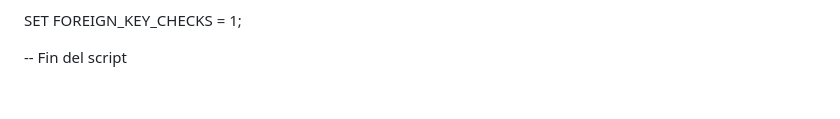
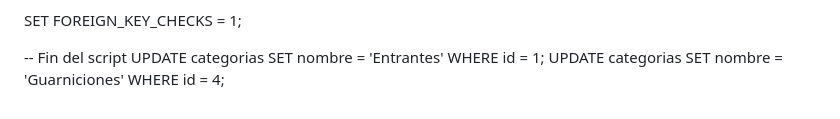
Before and after one commit to cristopherAquise-ui/Daw2mvc, a Markdown page: sql.md, the part around the change. GitHub-like rendering.

Commit message:
Modificacion en nombres de la Base de datos

```diff
--- a/sql.md
+++ b/sql.md
@@ -360,3 +360,5 @@ INSERT INTO `pedido_detalle_ingrediente` VALUES (1,1,2,'Caviar Oscietra',6.5,2,'
 SET FOREIGN_KEY_CHECKS = 1;
 
 -- Fin del script
+UPDATE categorias SET nombre = 'Entrantes' WHERE id = 1;
+UPDATE categorias SET nombre = 'Guarniciones' WHERE id = 4;
```
